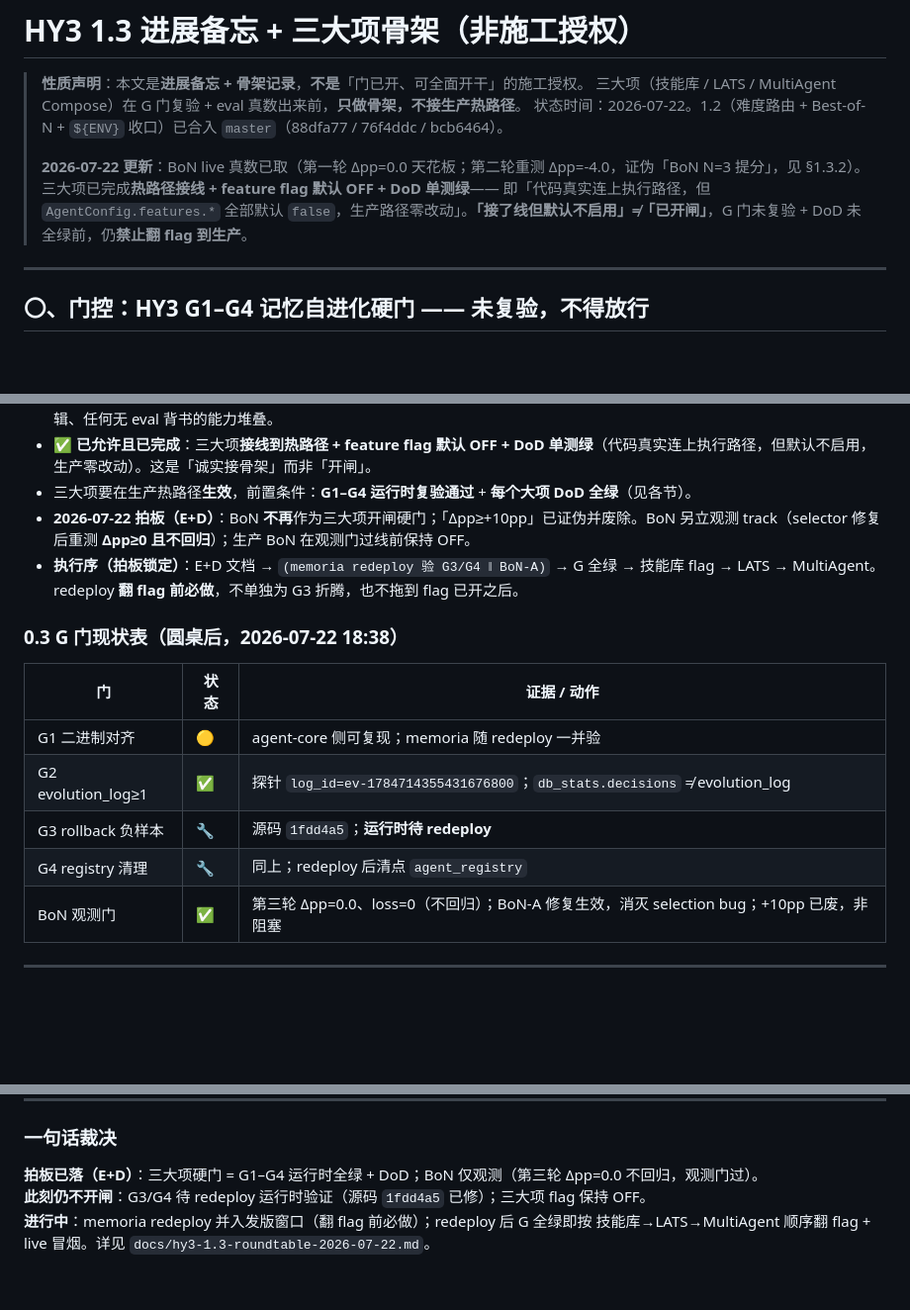
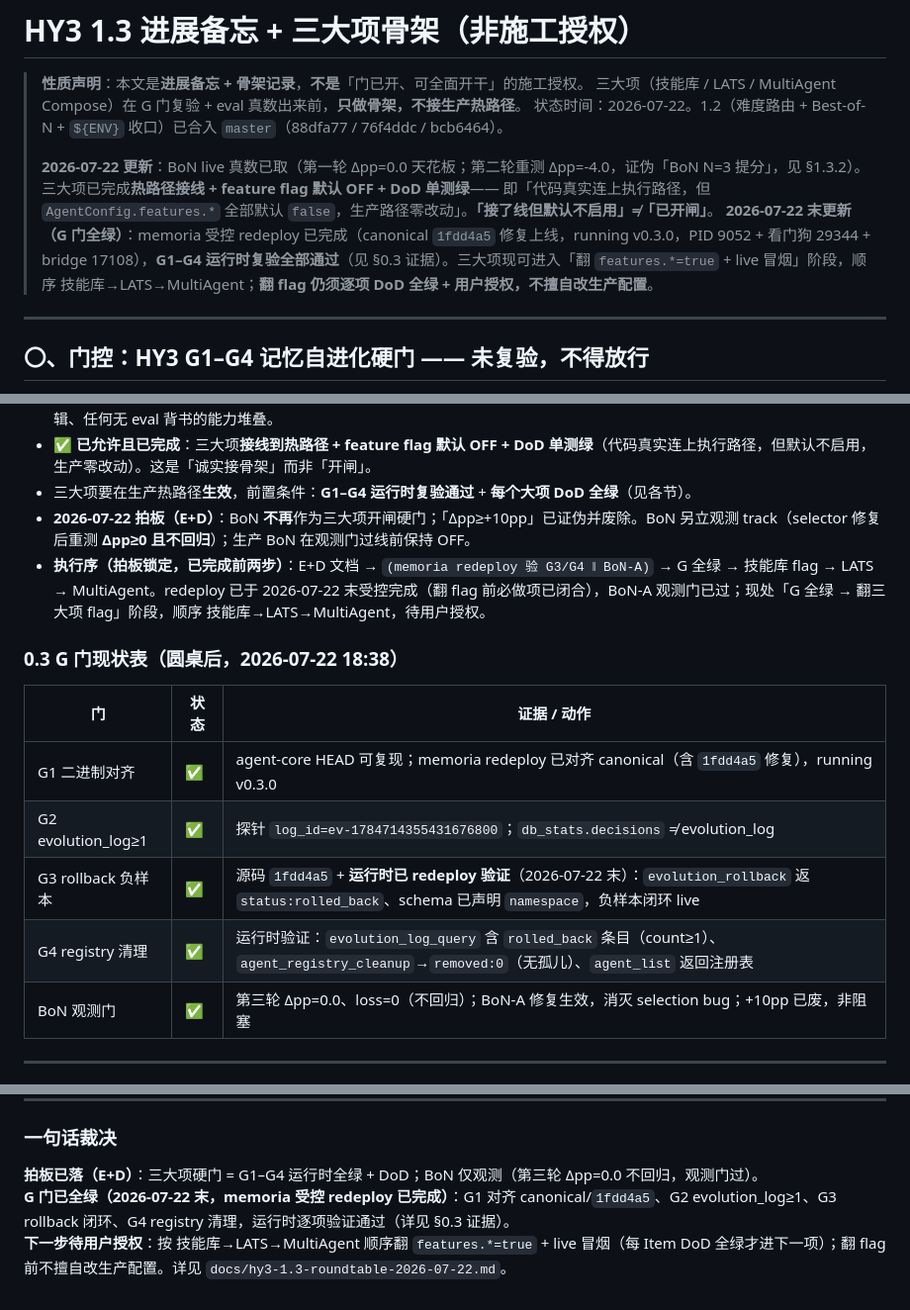
Before and after one commit to jiayan-xu/agent-core, a Markdown page: docs/hy3-1.3-roadmap.md, 3 parts joined by grey strips. Shown at 99% size. GitHub-like rendering; blank space fills up the shorter version.

Commit message:
docs(1.3): mark G1-G4 runtime all-green after memoria controlled redeploy (1fdd4a5 live)

```diff
--- a/docs/hy3-1.3-roadmap.md
+++ b/docs/hy3-1.3-roadmap.md
@@ -5,7 +5,8 @@
 > 状态时间：2026-07-22。1.2（难度路由 + Best-of-N + `${ENV}` 收口）已合入 `master`（88dfa77 / 76f4ddc / bcb6464）。
 >
 > **2026-07-22 更新**：BoN live 真数已取（第一轮 Δpp=0.0 天花板；第二轮重测 Δpp=-4.0，证伪「BoN N=3 提分」，见 §1.3.2）。三大项已完成**热路径接线 + feature flag 默认 OFF + DoD 单测绿**——
-> 即「代码真实连上执行路径，但 `AgentConfig.features.*` 全部默认 `false`，生产路径零改动」。**「接了线但默认不启用」≠「已开闸」**，G 门未复验 + DoD 未全绿前，仍**禁止翻 flag 到生产**。
+> 即「代码真实连上执行路径，但 `AgentConfig.features.*` 全部默认 `false`，生产路径零改动」。**「接了线但默认不启用」≠「已开闸」**。
+> **2026-07-22 末更新（G 门全绿）**：memoria 受控 redeploy 已完成（canonical `1fdd4a5` 修复上线，running v0.3.0，PID 9052 + 看门狗 29344 + bridge 17108），**G1–G4 运行时复验全部通过**（见 §0.3 证据）。三大项现可进入「翻 `features.*=true` + live 冒烟」阶段，顺序 技能库→LATS→MultiAgent；**翻 flag 仍须逐项 DoD 全绿 + 用户授权，不擅自改生产配置**。
 
 ---
 
@@ -24,16 +25,16 @@
 - ✅ **已允许且已完成**：三大项**接线到热路径 + feature flag 默认 OFF + DoD 单测绿**（代码真实连上执行路径，但默认不启用，生产零改动）。这是「诚实接骨架」而非「开闸」。
 - 三大项要在生产热路径**生效**，前置条件：**G1–G4 运行时复验通过** + **每个大项 DoD 全绿**（见各节）。
 - **2026-07-22 拍板（E+D）**：BoN **不再**作为三大项开闸硬门；「Δpp≥+10pp」已证伪并废除。BoN 另立观测 track（selector 修复后重测 **Δpp≥0 且不回归**）；生产 BoN 在观测门过线前保持 OFF。
-- **执行序（拍板锁定）**：E+D 文档 → `(memoria redeploy 验 G3/G4 ‖ BoN-A)` → G 全绿 → 技能库 flag → LATS → MultiAgent。redeploy **翻 flag 前必做**，不单独为 G3 折腾，也不拖到 flag 已开之后。
+- **执行序（拍板锁定，已完成前两步）**：E+D 文档 → `(memoria redeploy 验 G3/G4 ‖ BoN-A)` → G 全绿 → 技能库 flag → LATS → MultiAgent。redeploy 已于 2026-07-22 末受控完成（翻 flag 前必做项已闭合），BoN-A 观测门已过；现处「G 全绿 → 翻三大项 flag」阶段，顺序 技能库→LATS→MultiAgent，待用户授权。
 
 ### 0.3 G 门现状表（圆桌后，2026-07-22 18:38）
 
 | 门 | 状态 | 证据 / 动作 |
 |----|------|-------------|
-| G1 二进制对齐 | 🟡 | agent-core 侧可复现；memoria 随 redeploy 一并验 |
+| G1 二进制对齐 | ✅ | agent-core HEAD 可复现；memoria redeploy 已对齐 canonical（含 `1fdd4a5` 修复），running v0.3.0 |
 | G2 evolution_log≥1 | ✅ | 探针 `log_id=ev-1784714355431676800`；`db_stats.decisions` ≠ evolution_log |
-| G3 rollback 负样本 | 🔧 | 源码 `1fdd4a5`；**运行时待 redeploy** |
-| G4 registry 清理 | 🔧 | 同上；redeploy 后清点 `agent_registry` |
+| G3 rollback 负样本 | ✅ | 源码 `1fdd4a5` + **运行时已 redeploy 验证**（2026-07-22 末）：`evolution_rollback` 返 `status:rolled_back`、schema 已声明 `namespace`，负样本闭环 live |
+| G4 registry 清理 | ✅ | 运行时验证：`evolution_log_query` 含 `rolled_back` 条目（count≥1）、`agent_registry_cleanup`→`removed:0`（无孤儿）、`agent_list` 返回注册表 |
 | BoN 观测门 | ✅ | 第三轮 Δpp=0.0、loss=0（不回归）；BoN-A 修复生效，消灭 selection bug；+10pp 已废，非阻塞 |
 
 ---
@@ -214,5 +215,5 @@ LatsSolver {
 
 ### 一句话裁决
 **拍板已落（E+D）**：三大项硬门 = G1–G4 运行时全绿 + DoD；BoN 仅观测（第三轮 Δpp=0.0 不回归，观测门过）。
-**此刻仍不开闸**：G3/G4 待 redeploy 运行时验证（源码 `1fdd4a5` 已修）；三大项 flag 保持 OFF。
-**进行中**：memoria redeploy 并入发版窗口（翻 flag 前必做）；redeploy 后 G 全绿即按 技能库→LATS→MultiAgent 顺序翻 flag + live 冒烟。详见 `docs/hy3-1.3-roundtable-2026-07-22.md`。
+**G 门已全绿（2026-07-22 末，memoria 受控 redeploy 已完成）**：G1 对齐 canonical/`1fdd4a5`、G2 evolution_log≥1、G3 rollback 闭环、G4 registry 清理，运行时逐项验证通过（详见 §0.3 证据）。
+**下一步待用户授权**：按 技能库→LATS→MultiAgent 顺序翻 `features.*=true` + live 冒烟（每 Item DoD 全绿才进下一项）；翻 flag 前不擅自改生产配置。详见 `docs/hy3-1.3-roundtable-2026-07-22.md`。
```
